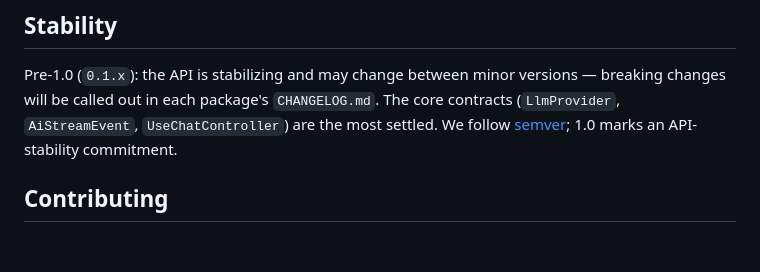
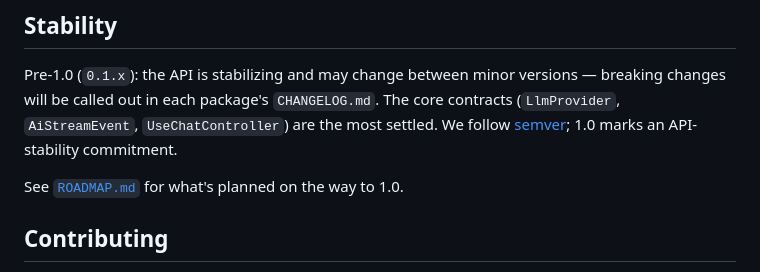
Before and after one commit to ananmouaz/flutter_ai, a Markdown page: README.md, the part around the change. Drawn GitHub-style; blank space fills up the shorter version.

```diff
--- a/README.md
+++ b/README.md
@@ -194,6 +194,8 @@ contracts (`LlmProvider`, `AiStreamEvent`, `UseChatController`) are the most
 settled. We follow [semver](https://semver.org); 1.0 marks an API-stability
 commitment.
 
+See [`ROADMAP.md`](ROADMAP.md) for what's planned on the way to 1.0.
+
 ## Contributing
 
 Issues and PRs welcome — see [CONTRIBUTING.md](CONTRIBUTING.md) and our
```
Also changed, not shown: ROADMAP.md (added, +109 -0 lines).
